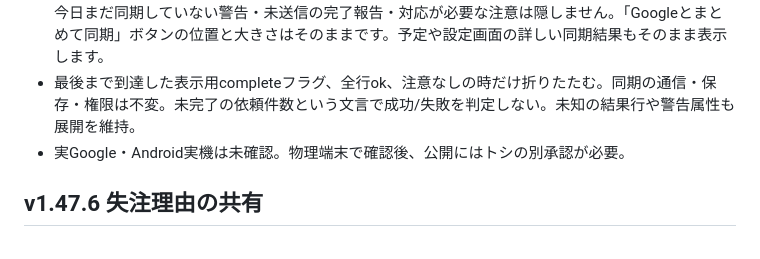
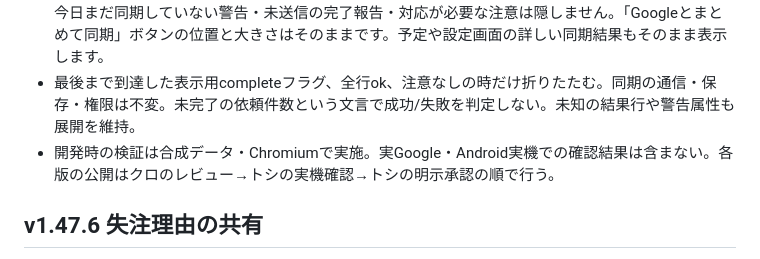
Before and after one commit to toshicpg-hash/work-hub, a Markdown page: docs/引継ぎ.md, the part around the change. Drawn GitHub-style.

Commit message:
docs: record verification scope and standing release procedure

```diff
--- a/docs/引継ぎ.md
+++ b/docs/引継ぎ.md
@@ -16,7 +16,7 @@
 - コーディー／ナミの限定表示改善。基準main `2792e1a40cc069c15f7686138adde80e00c5205e`。PR #65・v1.47.6は公開済み。
 - ホームの同期が最後まで全て成功すると「✅ 同期済み 月/日 時:分」の1行になります。押すと詳しい結果が開き、もう一度押すと閉じます。時刻は日本時間です。エラー・一部失敗・同期途中の終了・今日まだ同期していない警告・未送信の完了報告・対応が必要な注意は隠しません。「Googleとまとめて同期」ボタンの位置と大きさはそのままです。予定や設定画面の詳しい同期結果もそのまま表示します。
 - 最後まで到達した表示用completeフラグ、全行ok、注意なしの時だけ折りたたむ。同期の通信・保存・権限は不変。未完了の依頼件数という文言で成功/失敗を判定しない。未知の結果行や警告属性も展開を維持。
-- 実Google・Android実機は未確認。物理端末で確認後、公開にはトシの別承認が必要。
+- 開発時の検証は合成データ・Chromiumで実施。実Google・Android実機での確認結果は含まない。各版の公開はクロのレビュー→トシの実機確認→トシの明示承認の順で行う。
 
 ## v1.47.6 失注理由の共有
 
```
